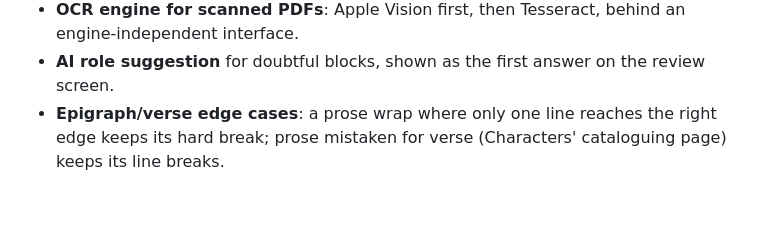
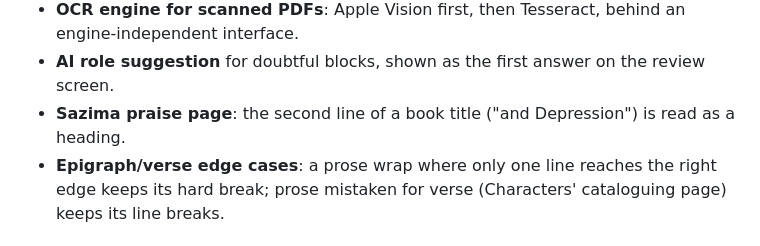
Before and after one commit to eevlice/Palimpsest, a Markdown page: docs/backlog.md, the part around the change. Drawn GitHub-style; blank space fills up the shorter version.

```diff
--- a/docs/backlog.md
+++ b/docs/backlog.md
@@ -25,6 +25,7 @@ Agreed, not built yet. Short items; add new ones here, remove them when they shi
 - **The 2 wrongly kept line-end hyphens** (in-authenticity, pseudo-dementia): ask them as a review-screen question.
 - **OCR engine for scanned PDFs**: Apple Vision first, then Tesseract, behind an engine-independent interface.
 - **AI role suggestion** for doubtful blocks, shown as the first answer on the review screen.
+- **Sazima praise page**: the second line of a book title ("and Depression") is read as a heading.
 - **Epigraph/verse edge cases**: a prose wrap where only one line reaches the right edge keeps its hard break; prose
   mistaken for verse (Characters' cataloguing page) keeps its line breaks.
 
```
Also changed, not shown: CLAUDE.md (+1 -0 lines).
